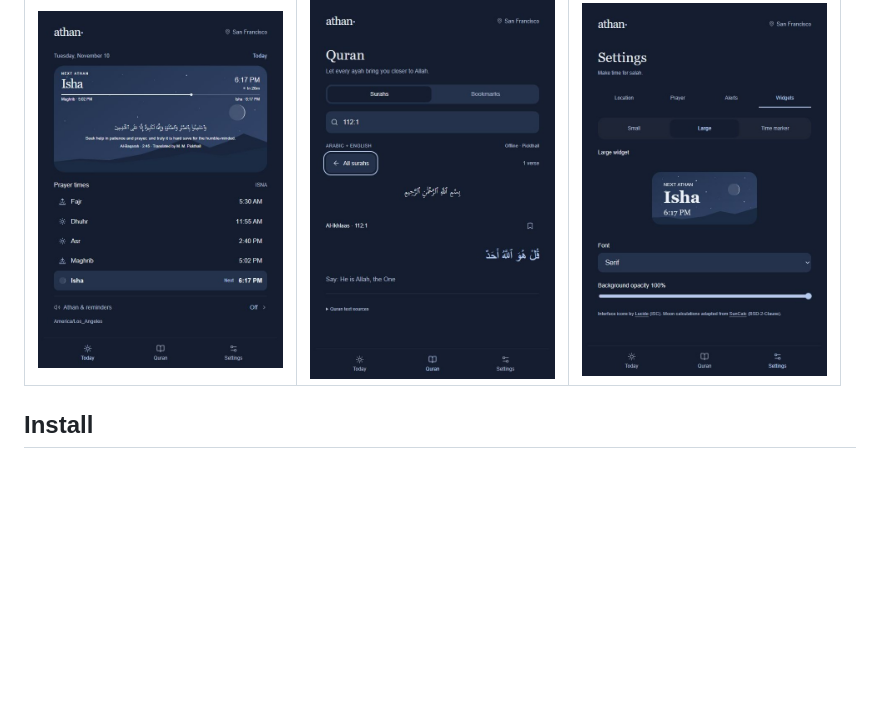
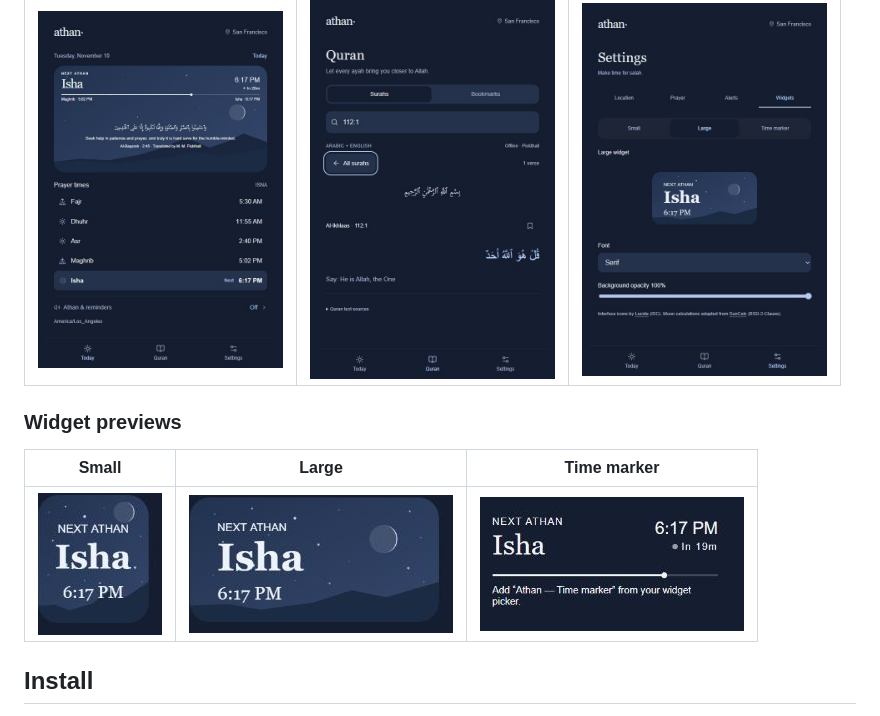
Before and after one commit to Eemzz/athan-mobile, a Markdown page: README.md, the part around the change. Rendered like a GitHub page; pictures changed too: assets/screenshots/widget-large.jpg (added), assets/screenshots/widget-small.jpg (added), assets/screenshots/widget-time-marker.jpg (added); blank space fills up the shorter version.

Commit message:
Show all three widget designs in README

```diff
--- a/README.md
+++ b/README.md
@@ -15,6 +15,13 @@ A simple Android and iOS app for prayer times, athan reminders, and reading the
 | Today | Quran | Widget settings |
 | --- | --- | --- |
 | <img src="assets/screenshots/today.jpg" alt="Isha dashboard and daily prayer times" width="245"> | <img src="assets/screenshots/quran.jpg" alt="Quran reader with an Arabic ayah and English translation" width="245"> | <img src="assets/screenshots/widgets.jpg" alt="Large widget preview with font and opacity controls" width="245"> |
+
+### Widget previews
+
+| Small | Large | Time marker |
+| --- | --- | --- |
+| ![Small Isha widget](assets/screenshots/widget-small.jpg) | ![Large Isha widget](assets/screenshots/widget-large.jpg) | ![Time marker with countdown and progress bar](assets/screenshots/widget-time-marker.jpg) |
+
 
 ## Install
 
```
